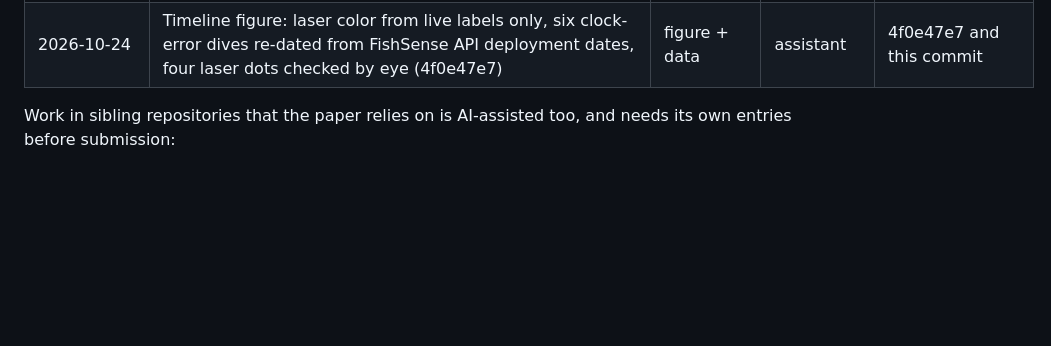
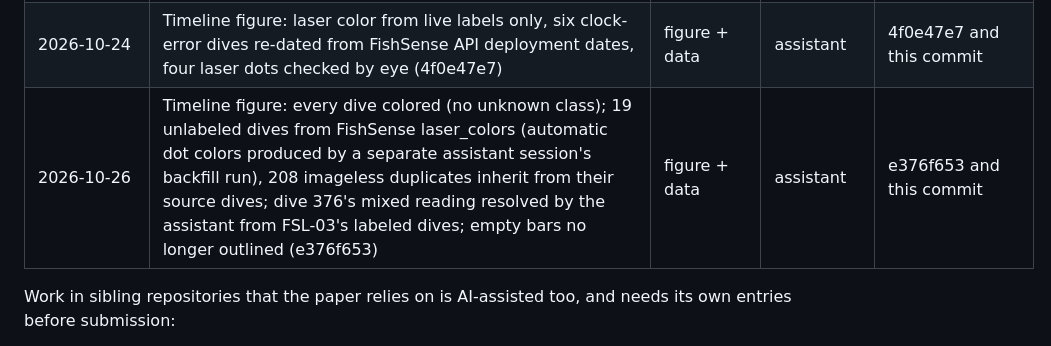
Before and after one commit to UCSD-E4E/cscw-fishsense2027, a Markdown page: analysis/codesign/ai_use.md, the part around the change. Drawn GitHub-style; blank space fills up the shorter version.

Commit message:
PAPER.md: evidence map for the fully colored timeline
Co-Authored-By: Claude Opus 5.5 <noreply@anthropic.com>

```diff
--- a/analysis/codesign/ai_use.md
+++ b/analysis/codesign/ai_use.md
@@ -112,6 +112,7 @@ Paths are relative to the repository root unless prefixed with a sibling reposit
 | 2026-10-24 | Deployment-timeline figure for the paper (`analysis/codesign/fig_timeline.py`, 59fa71a3); evidence map updated | figure | assistant | 59fa71a3 and this commit |
 | 2026-10-24 | Timeline slate lane rebuilt from the data: calibration-dive links and slate patterns read by the assistant from 13 slate frames (`analysis/codesign/slate_pattern_reads.csv`); American spelling in the figure (f7ce3a0a) | figure + data | assistant (visual reads) | f7ce3a0a and this commit |
 | 2026-10-24 | Timeline figure: laser color from live labels only, six clock-error dives re-dated from FishSense API deployment dates, four laser dots checked by eye (4f0e47e7) | figure + data | assistant | 4f0e47e7 and this commit |
+| 2026-10-26 | Timeline figure: every dive colored (no unknown class); 19 unlabeled dives from FishSense laser_colors (automatic dot colors produced by a separate assistant session's backfill run), 208 imageless duplicates inherit from their source dives; dive 376's mixed reading resolved by the assistant from FSL-03's labeled dives; empty bars no longer outlined (e376f653) | figure + data | assistant | e376f653 and this commit |
 
 Work in sibling repositories that the paper relies on is AI-assisted too, and needs its own entries before submission:
 - slate detector (2026-10-03_slate_detector);
```
Also changed, not shown: PAPER.md (+1 -1 lines).
